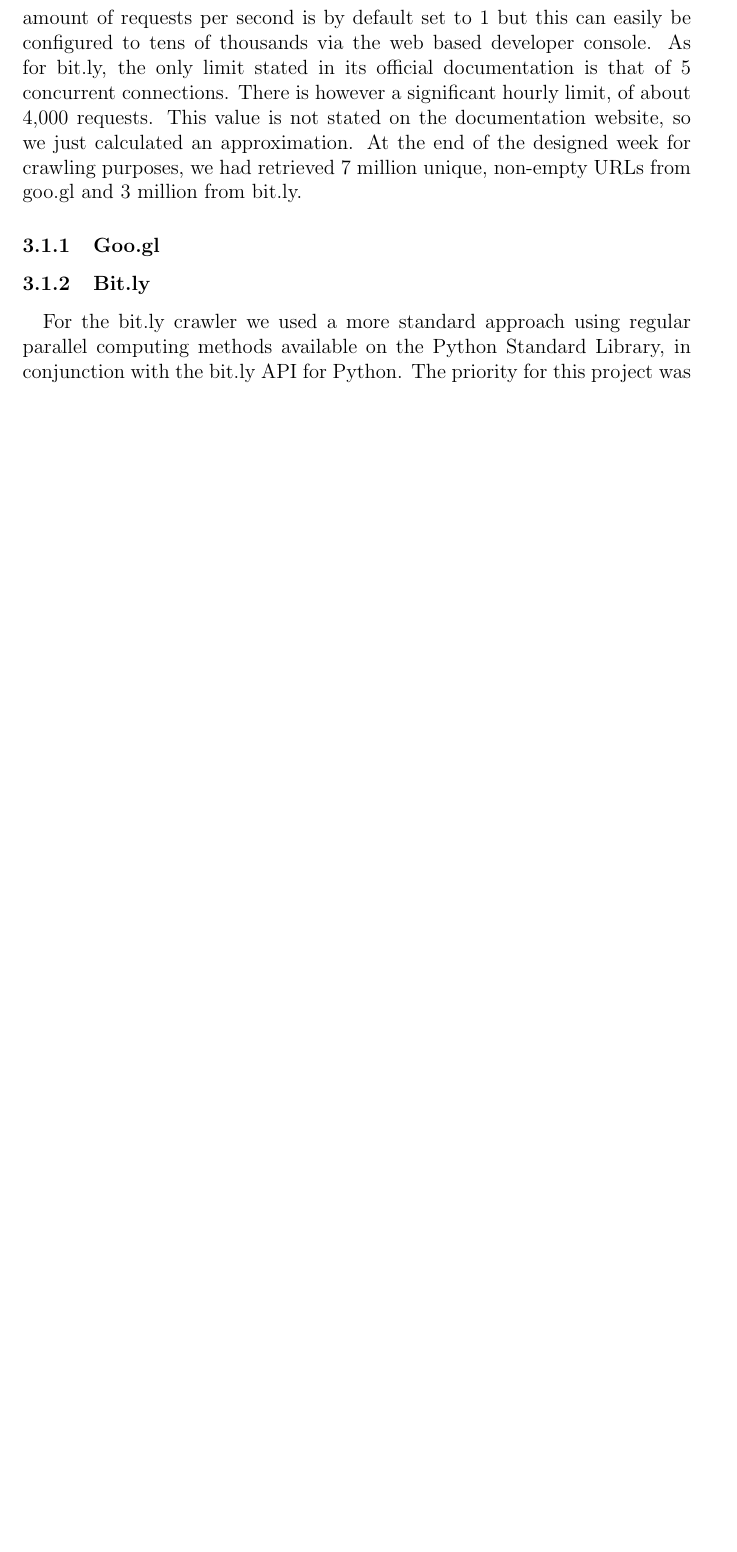
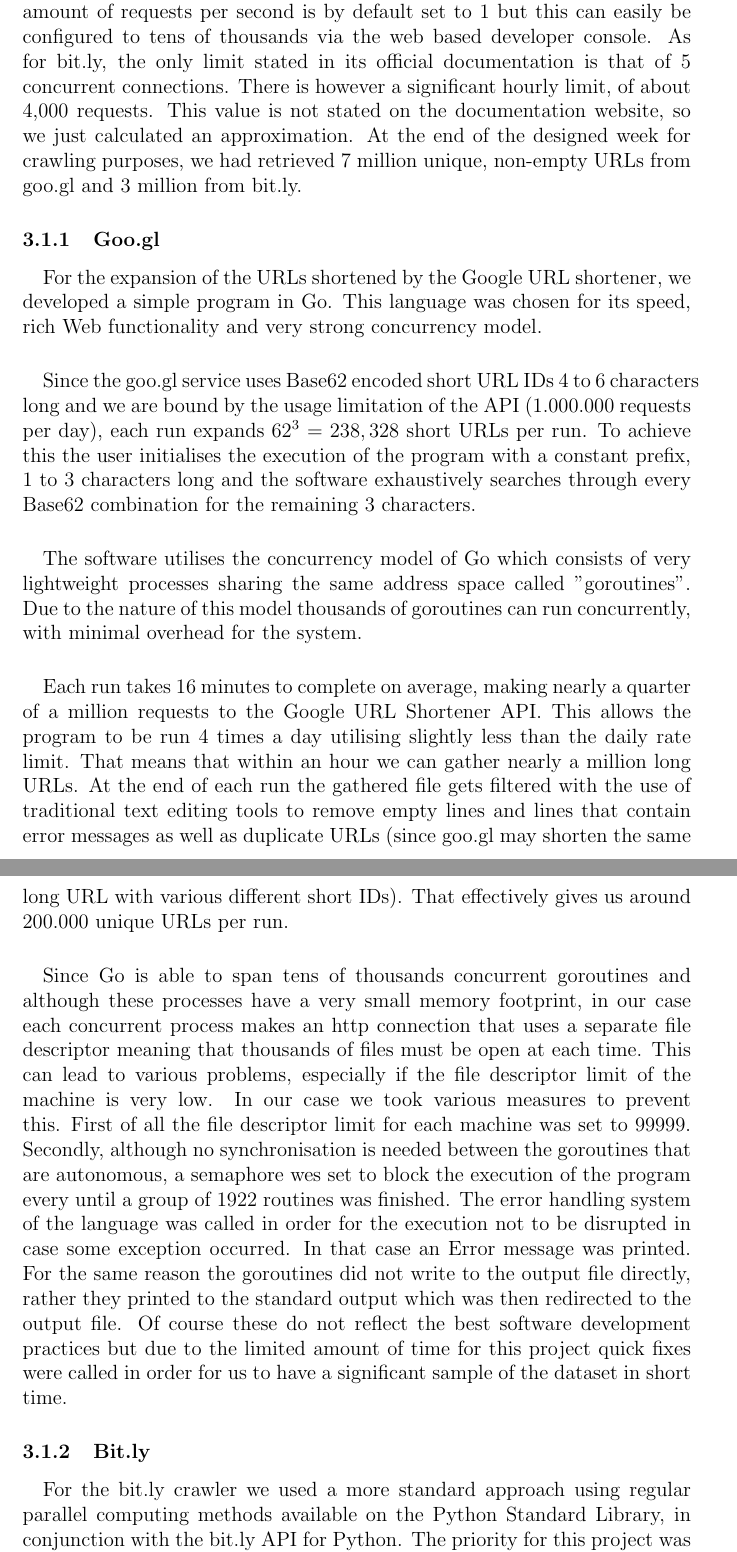
Before and after one commit to shortOS3/ssnreport, a LaTeX paper (ssn-report.tex): part of page 10 of 19 before the commit and two parts of pages 10 and 11 of 20 after it, the two joined at a grey line, cut so that both start at the same text, the shorter picture padded with empty space. Compiled offline with pdfLaTeX.

Commit message:
added google crawler subsection

```diff
--- a/ssn-report.tex
+++ b/ssn-report.tex
@@ -154,6 +157,21 @@
 The APIs limit their usage according how many calls they allow to receive from a certain authenticated user per some fixed amount of tim. The goo.gl public API has a generous limit of 1.000.000 calls a day per API key. The amount of requests per second is by default set to 1 but this can easily be configured to tens of thousands via the web based developer console. As for bit.ly, the only limit stated in its official documentation is that of 5 concurrent connections. There is however a significant hourly limit, of  about 4,000 requests. This value is not stated on the documentation website, so we just calculated an approximation. At the end of the designed week for crawling purposes, we had retrieved 7 million unique, non-empty URLs from goo.gl and 3 million from bit.ly.
 
 \subsubsection{Goo.gl}
+\paragraph{}
+For the expansion of the URLs shortened by the Google URL shortener, we developed a simple program in Go. This language was chosen for its speed, rich Web functionality and very strong concurrency model.
+
+\paragraph{}
+Since the goo.gl service uses Base62 encoded short URL IDs 4 to 6 characters long and we are bound by the usage limitation of the API (1.000.000 requests per day), each run expands $62^{3}$ = $238,328$ short URLs per run. To achieve this the user initialises the execution of the program with a constant prefix, 1 to 3 characters long and the software exhaustively searches through every Base62 combination for the remaining 3 characters.
+
+\paragraph{}
+The software utilises the concurrency model of Go which consists of very lightweight processes sharing the same address space called "goroutines". Due to the nature of this model thousands of goroutines can run concurrently, with minimal overhead for the system.
+
+\paragraph{}
+Each run takes 16 minutes to complete on average, making nearly a quarter of a million requests to the Google URL Shortener API. This allows the program to be run 4 times a day utilising slightly less than the daily rate limit. That means that within an hour we can gather nearly a million long URLs. At the end of each run the gathered file gets filtered with the use of traditional text editing tools to remove empty lines and lines that contain error messages as well as duplicate URLs (since goo.gl may shorten the same long URL with various different short IDs). That effectively gives us around 200.000 unique URLs per run.
+
+\paragraph{}
+Since Go is able to span tens of thousands concurrent goroutines and although these processes have a very small memory footprint, in our case each concurrent process makes an http connection that uses a separate file descriptor meaning that thousands of files must be open at each time. This can lead to various problems, especially if the file descriptor limit of the machine is very low. In our case we took various measures to prevent this. First of all the file descriptor limit for each machine was set to 99999. Secondly, although no synchronisation is needed between the goroutines that are autonomous, a semaphore wes set to block the execution of the program every until a group of 1922 routines was finished. The error handling system of the language was called in order for the execution not to be disrupted in case some exception occurred. In that case an Error message was printed. For the same reason the goroutines did not write to the output file directly, rather they printed to the standard output which was then redirected to the output file. Of course these do not reflect the best software development practices but due to the limited amount of time for this project quick fixes were called in order for us to have a significant sample of the dataset in short time.
+
 
 \subsubsection{Bit.ly}
 
```
Also changed, not shown: ssn-report.pdf, ssn-report.tex (5 more changed lines).
